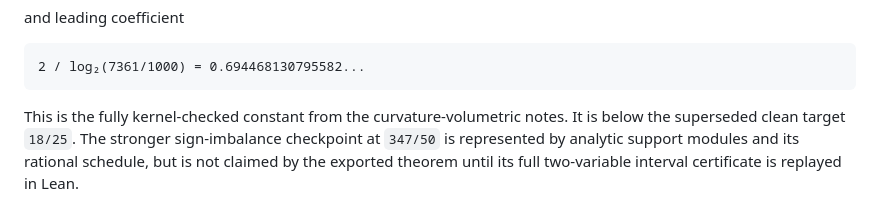
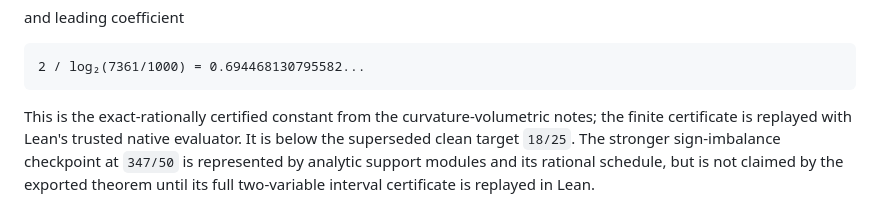
Before and after one commit to nicknash/sorting-adversary-proofs, a Markdown page: README.md, the part around the change. Drawn GitHub-style.

Commit message:
Clarify exact-certificate trust boundary

````diff
--- a/README.md
+++ b/README.md
@@ -15,7 +15,8 @@ and leading coefficient
 2 / log₂(7361/1000) = 0.694468130795582...
 ```
 
-This is the fully kernel-checked constant from the curvature-volumetric notes.
+This is the exact-rationally certified constant from the curvature-volumetric
+notes; the finite certificate is replayed with Lean's trusted native evaluator.
 It is below the superseded clean target `18/25`.  The stronger sign-imbalance
 checkpoint at `347/50` is represented by analytic support modules and its
 rational schedule, but is not claimed by the exported theorem until its full
````
